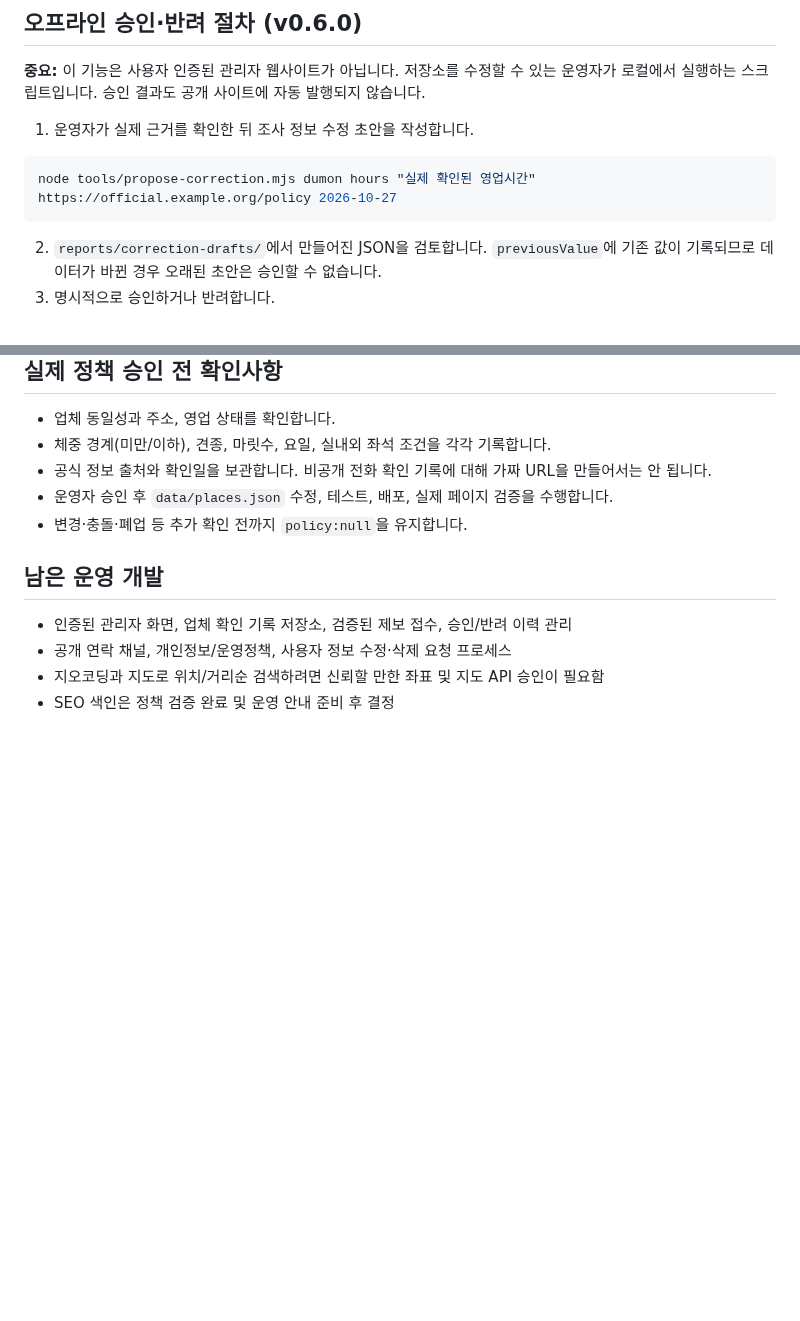
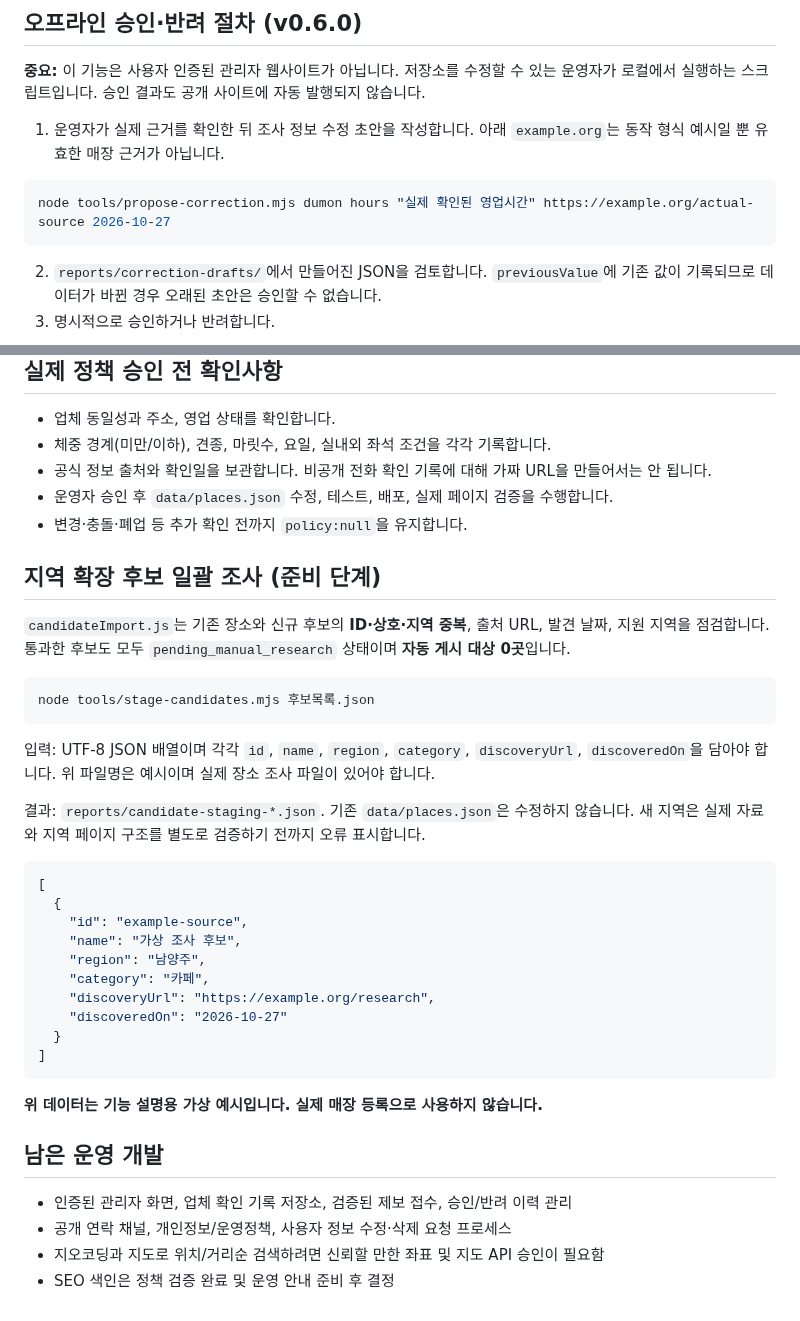
Before and after one commit to bins-hub/gatigagae, a Markdown page: docs/OPERATIONS.md, 2 parts joined by grey strips. GitHub-like rendering; blank space fills up the shorter version.

Commit message:
Document safe non-publishing import staging for expanding region candidate research

````diff
--- a/docs/OPERATIONS.md
+++ b/docs/OPERATIONS.md
@@ -27,10 +27,10 @@ node tools/propose-correction.mjs dumon hours "업체 확인 후 기록할 정
 
 **중요:** 이 기능은 사용자 인증된 관리자 웹사이트가 아닙니다. 저장소를 수정할 수 있는 운영자가 로컬에서 실행하는 스크립트입니다. 승인 결과도 공개 사이트에 자동 발행되지 않습니다.
 
-1. 운영자가 실제 근거를 확인한 뒤 조사 정보 수정 초안을 작성합니다.
+1. 운영자가 실제 근거를 확인한 뒤 조사 정보 수정 초안을 작성합니다. 아래 `example.org`는 동작 형식 예시일 뿐 유효한 매장 근거가 아닙니다.
 
 ```sh
-node tools/propose-correction.mjs dumon hours "실제 확인된 영업시간" https://official.example.org/policy 2026-10-27
+node tools/propose-correction.mjs dumon hours "실제 확인된 영업시간" https://example.org/actual-source 2026-10-27
 ```
 
 2. `reports/correction-drafts/`에서 만들어진 JSON을 검토합니다. `previousValue`에 기존 값이 기록되므로 데이터가 바뀐 경우 오래된 초안은 승인할 수 없습니다.
@@ -69,6 +69,33 @@ npm test && npm run build && npm run check:build
 - 운영자 승인 후 `data/places.json` 수정, 테스트, 배포, 실제 페이지 검증을 수행합니다.
 - 변경·충돌·폐업 등 추가 확인 전까지 `policy:null`을 유지합니다.
 
+## 지역 확장 후보 일괄 조사 (준비 단계)
+
+`candidateImport.js`는 기존 장소와 신규 후보의 **ID·상호·지역 중복**, 출처 URL, 발견 날짜, 지원 지역을 점검합니다. 통과한 후보도 모두 `pending_manual_research` 상태이며 **자동 게시 대상 0곳**입니다.
+
+```sh
+node tools/stage-candidates.mjs 후보목록.json
+```
+
+입력: UTF-8 JSON 배열이며 각각 `id`, `name`, `region`, `category`, `discoveryUrl`, `discoveredOn`을 담아야 합니다. 위 파일명은 예시이며 실제 장소 조사 파일이 있어야 합니다.
+
+결과: `reports/candidate-staging-*.json`. 기존 `data/places.json`은 수정하지 않습니다. 새 지역은 실제 자료와 지역 페이지 구조를 별도로 검증하기 전까지 오류 표시합니다.
+
+```json
+[
+  {
+    "id": "example-source",
+    "name": "가상 조사 후보",
+    "region": "남양주",
+    "category": "카페",
+    "discoveryUrl": "https://example.org/research",
+    "discoveredOn": "2026-10-27"
+  }
+]
+```
+
+**위 데이터는 기능 설명용 가상 예시입니다. 실제 매장 등록으로 사용하지 않습니다.**
+
 ## 남은 운영 개발
 - 인증된 관리자 화면, 업체 확인 기록 저장소, 검증된 제보 접수, 승인/반려 이력 관리
 - 공개 연락 채널, 개인정보/운영정책, 사용자 정보 수정·삭제 요청 프로세스
````
